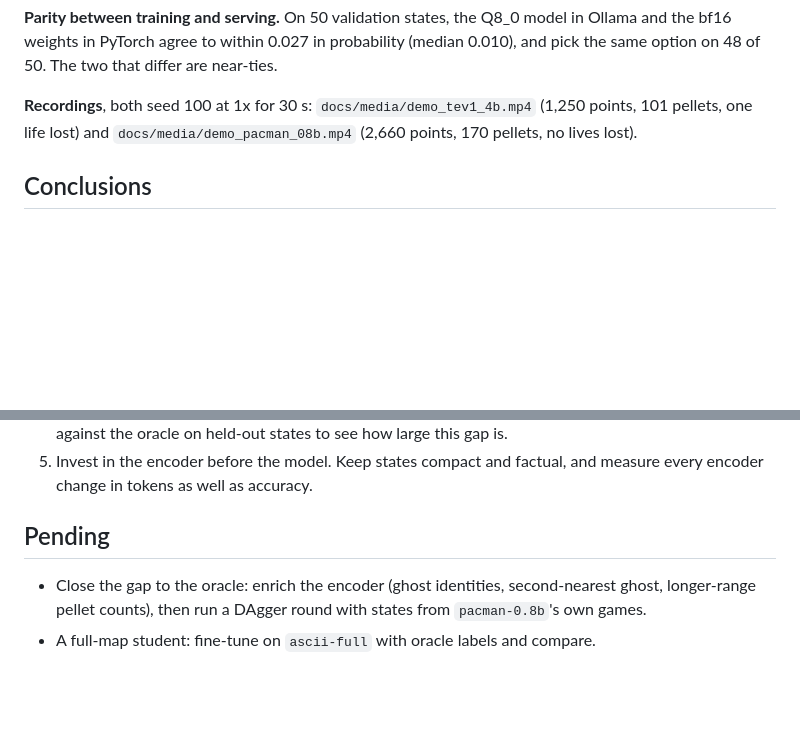
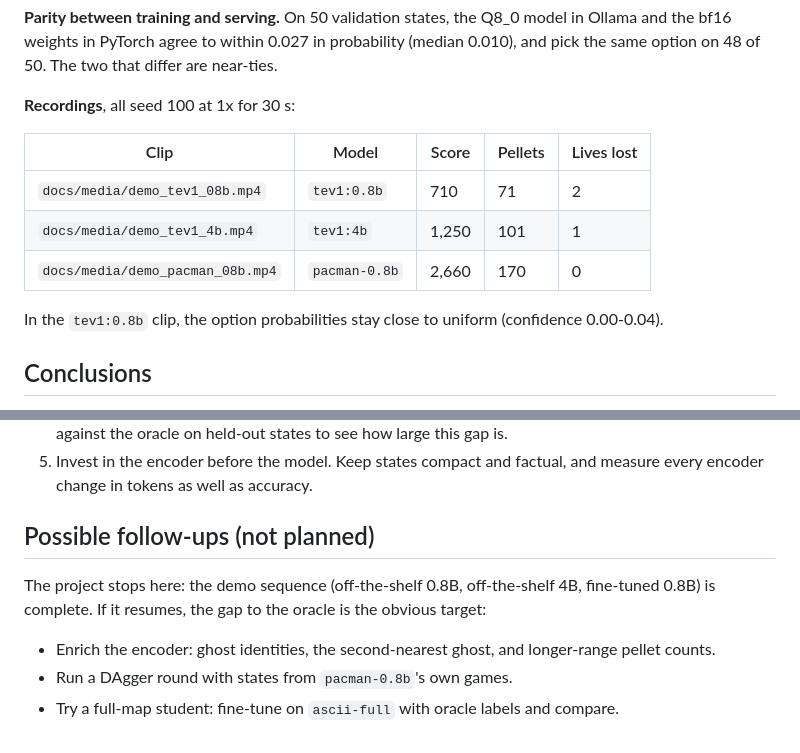
Before and after one commit to grapeot/decision-pacman, a Markdown page: docs/model_evaluation.md, 2 parts joined by grey strips. Rendered like a GitHub page; blank space fills up the shorter version.

```diff
--- a/docs/model_evaluation.md
+++ b/docs/model_evaluation.md
@@ -180,7 +180,15 @@ Per game, `pacman-0.8b` ate 239, 400, 417, 649, 482, 683, 587, 420, 240, and 446
 
 **Parity between training and serving.** On 50 validation states, the Q8_0 model in Ollama and the bf16 weights in PyTorch agree to within 0.027 in probability (median 0.010), and pick the same option on 48 of 50. The two that differ are near-ties.
 
-**Recordings**, both seed 100 at 1x for 30 s: `docs/media/demo_tev1_4b.mp4` (1,250 points, 101 pellets, one life lost) and `docs/media/demo_pacman_08b.mp4` (2,660 points, 170 pellets, no lives lost).
+**Recordings**, all seed 100 at 1x for 30 s:
+
+| Clip | Model | Score | Pellets | Lives lost |
+|---|---|---|---|---|
+| `docs/media/demo_tev1_08b.mp4` | `tev1:0.8b` | 710 | 71 | 2 |
+| `docs/media/demo_tev1_4b.mp4` | `tev1:4b` | 1,250 | 101 | 1 |
+| `docs/media/demo_pacman_08b.mp4` | `pacman-0.8b` | 2,660 | 170 | 0 |
+
+In the `tev1:0.8b` clip, the option probabilities stay close to uniform (confidence 0.00-0.04).
 
 ## Conclusions
 
@@ -190,7 +198,10 @@ Per game, `pacman-0.8b` ate 239, 400, 417, 649, 482, 683, 587, 420, 240, and 446
 4. Mind the information gap. The oracle sees the full game state, and the student sees only its encoding. Decisions that depend on facts the encoding drops cannot be learned from it. Measure the student against the oracle on held-out states to see how large this gap is.
 5. Invest in the encoder before the model. Keep states compact and factual, and measure every encoder change in tokens as well as accuracy.
 
-## Pending
+## Possible follow-ups (not planned)
 
-- Close the gap to the oracle: enrich the encoder (ghost identities, second-nearest ghost, longer-range pellet counts), then run a DAgger round with states from `pacman-0.8b`'s own games.
-- A full-map student: fine-tune on `ascii-full` with oracle labels and compare.
+The project stops here: the demo sequence (off-the-shelf 0.8B, off-the-shelf 4B, fine-tuned 0.8B) is complete. If it resumes, the gap to the oracle is the obvious target:
+
+- Enrich the encoder: ghost identities, the second-nearest ghost, and longer-range pellet counts.
+- Run a DAgger round with states from `pacman-0.8b`'s own games.
+- Try a full-map student: fine-tune on `ascii-full` with oracle labels and compare.
```
Also changed, not shown: docs/working.md (+6 -0 lines).
